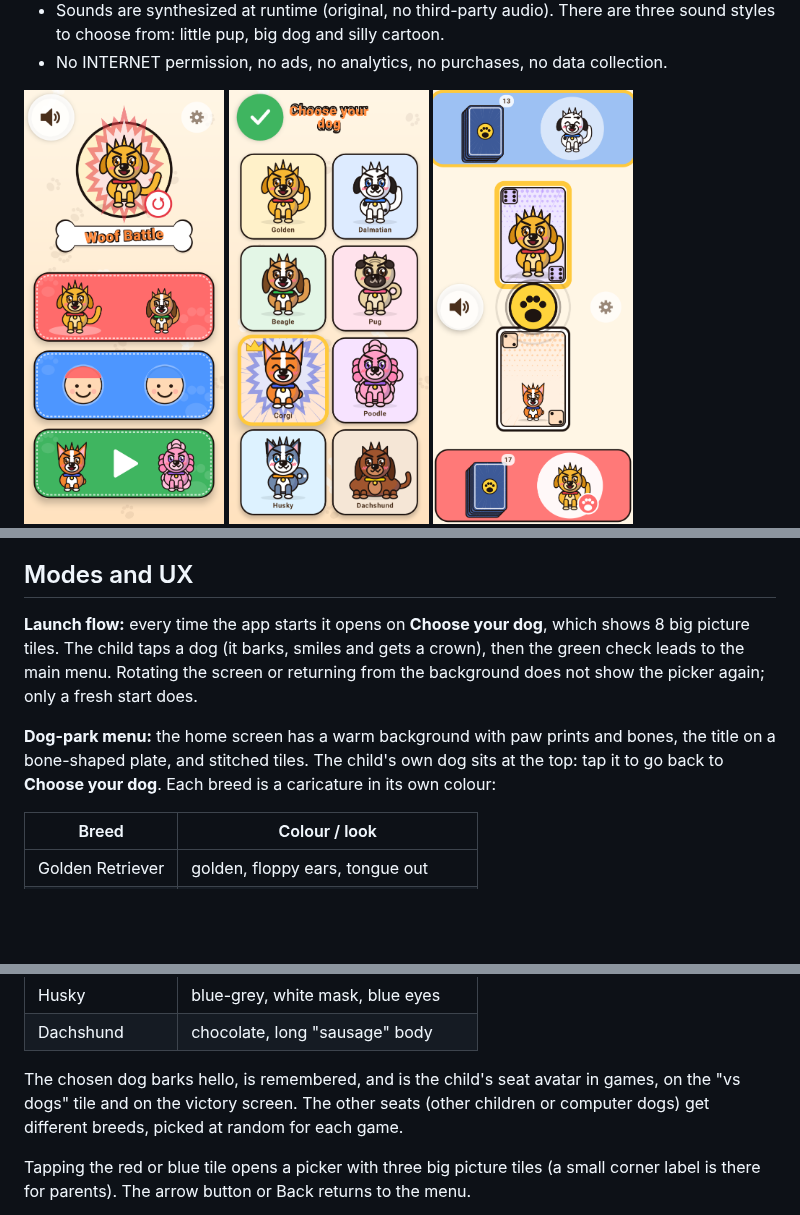
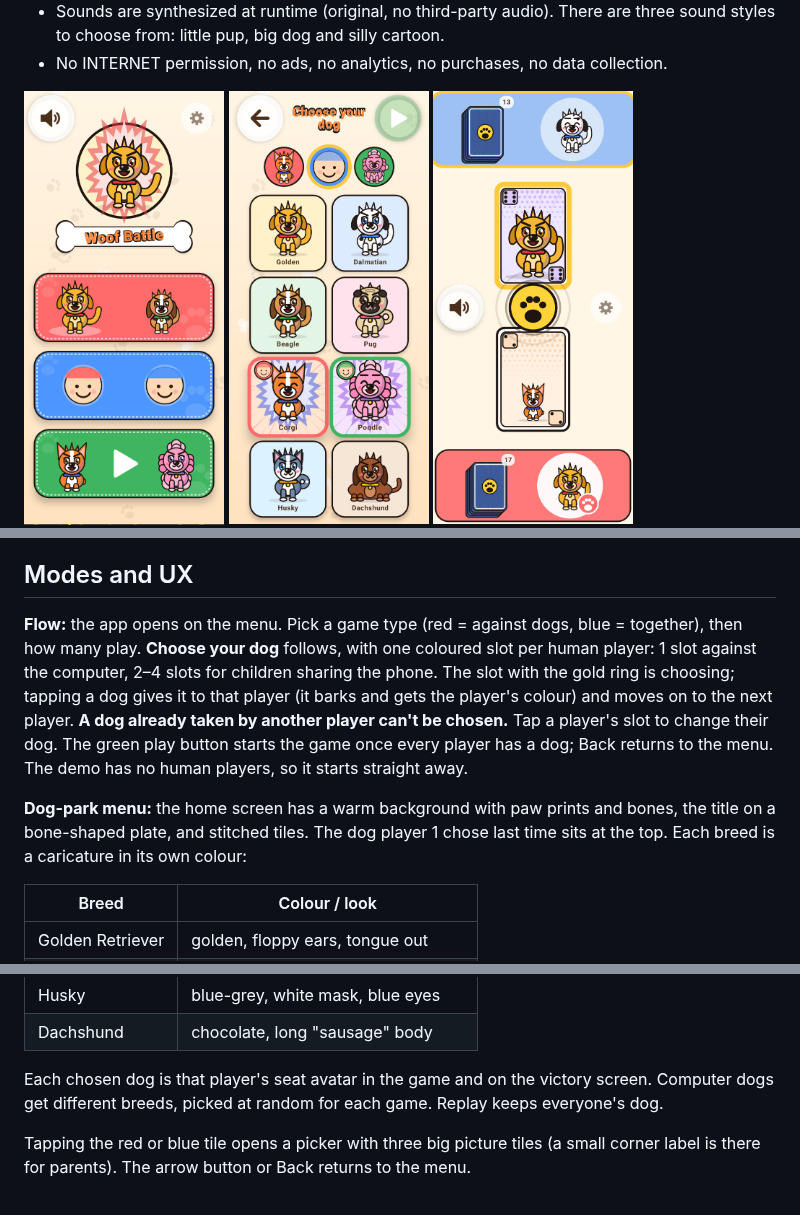
Before and after one commit to sancano1-dev/GameWaf, a Markdown page: README.md, 3 parts joined by grey strips. GitHub-like rendering; pictures changed too: docs/screenshots/dog_picker_portrait.png, docs/screenshots/home_portrait.png; blank space fills up the shorter version.

```diff
--- a/README.md
+++ b/README.md
@@ -114,14 +114,17 @@ GameOver). The ViewModel replays those events as animations. The RNG state is st
 
 ## Modes and UX
 
-**Launch flow:** every time the app starts it opens on **Choose your dog**, which shows 8 big
-picture tiles. The child taps a dog (it barks, smiles and gets a crown), then the green check
-leads to the main menu. Rotating the screen or returning from the background does not show the
-picker again; only a fresh start does.
+**Flow:** the app opens on the menu. Pick a game type (red = against dogs, blue = together),
+then how many play. **Choose your dog** follows, with one coloured slot per human player:
+1 slot against the computer, 2–4 slots for children sharing the phone. The slot with the gold
+ring is choosing; tapping a dog gives it to that player (it barks and gets the player's colour)
+and moves on to the next player. **A dog already taken by another player can't be chosen.**
+Tap a player's slot to change their dog. The green play button starts the game once every player
+has a dog; Back returns to the menu. The demo has no human players, so it starts straight away.
 
 **Dog-park menu:** the home screen has a warm background with paw prints and bones, the title on
-a bone-shaped plate, and stitched tiles. The child's own dog sits at the top: tap it to go back
-to **Choose your dog**. Each breed is a caricature in its own colour:
+a bone-shaped plate, and stitched tiles. The dog player 1 chose last time sits at the top.
+Each breed is a caricature in its own colour:
 
 | Breed | Colour / look |
 |---|---|
@@ -134,9 +137,8 @@ to **Choose your dog**. Each breed is a caricature in its own colour:
 | Husky | blue-grey, white mask, blue eyes |
 | Dachshund | chocolate, long "sausage" body |
 
-The chosen dog barks hello, is remembered, and is the child's seat avatar in games, on the
-"vs dogs" tile and on the victory screen. The other seats (other children or computer dogs) get
-different breeds, picked at random for each game.
+Each chosen dog is that player's seat avatar in the game and on the victory screen. Computer
+dogs get different breeds, picked at random for each game. Replay keeps everyone's dog.
 
 Tapping the red or blue tile opens a picker with three big picture tiles (a small corner
 label is there for parents). The arrow button or Back returns to the menu.
```
Also changed, not shown: 6 other files.
